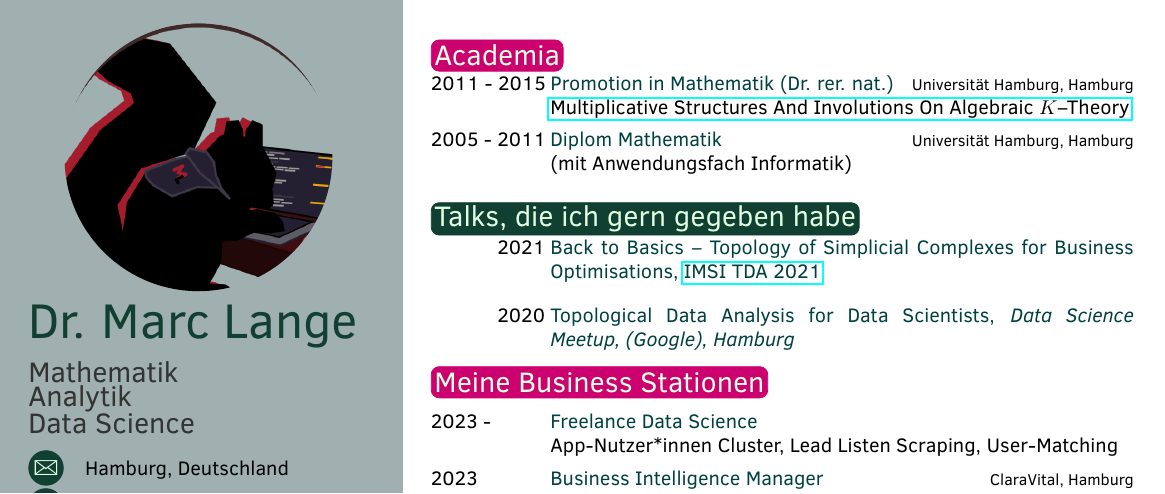
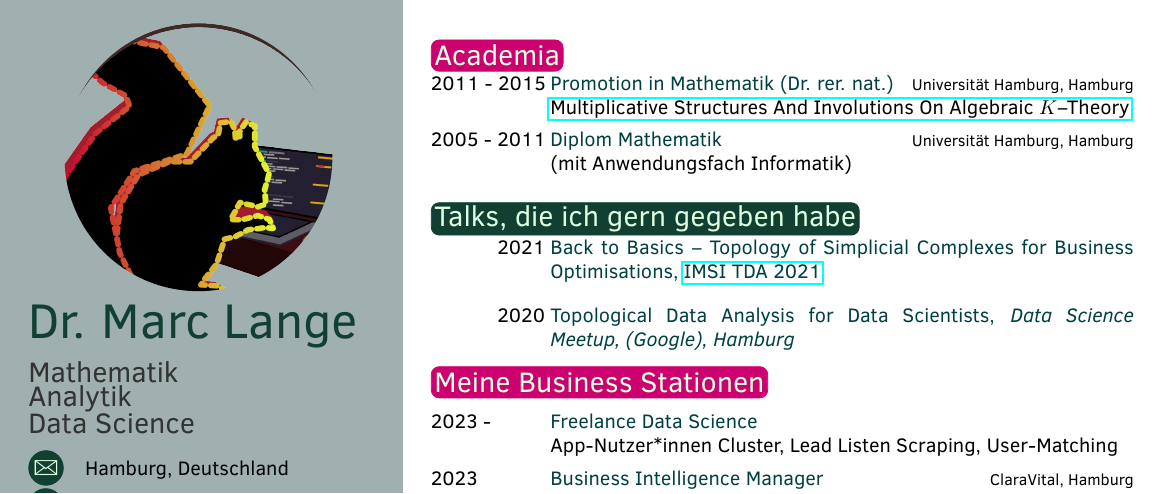
Before and after one commit to Vassago1911/cv2025, a LaTeX CV (Main.tex): part of the page, cut so that both start at the same text. Compiled offline with pdfLaTeX.

Commit message:
added squirrel highlight stroke

```diff
--- a/Main.tex
+++ b/Main.tex
@@ -19,7 +19,7 @@
 %% PROFILE SIDE BAR %%
 %%%%%%%%%%%%%%%%%%%%%%
 % personal info
-\profilepic{desk_squirrel.png}          % path of profile pic
+\profilepic{squirrel2.png}          % path of profile pic
 \cvname{Dr. Marc Lange}                   % your name
 \cvjobtitle{Mathematik\\Analytik\\Data Science}          % your actual job position
 \cvaddress{Hamburg, Deutschland}       % address
```
Also changed, not shown: Main_en.tex (+1 -1 lines), Main.pdf, Main_en.pdf, desk_squirrel.svg, squirrel2.png (added), 6 other files.
